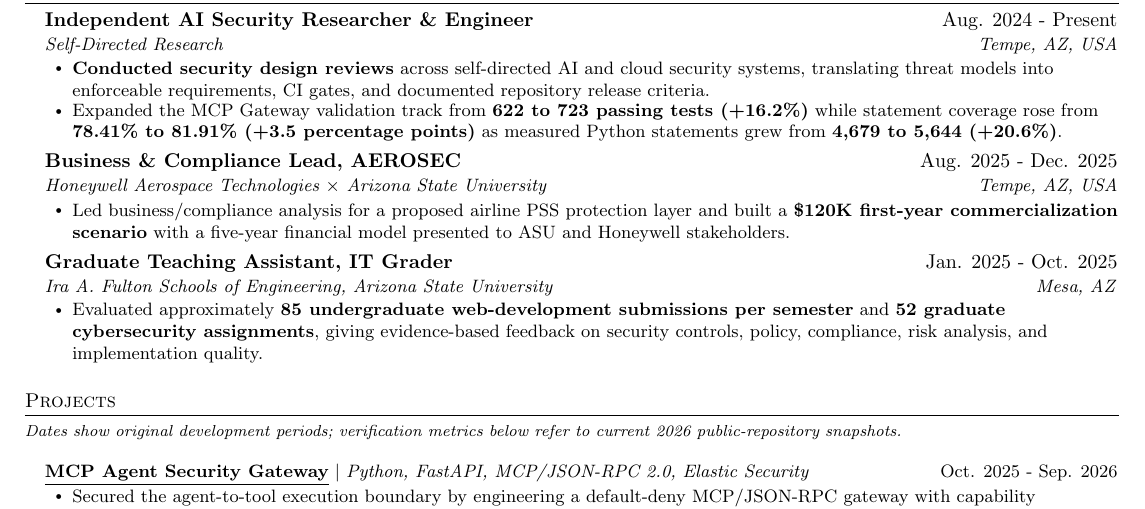
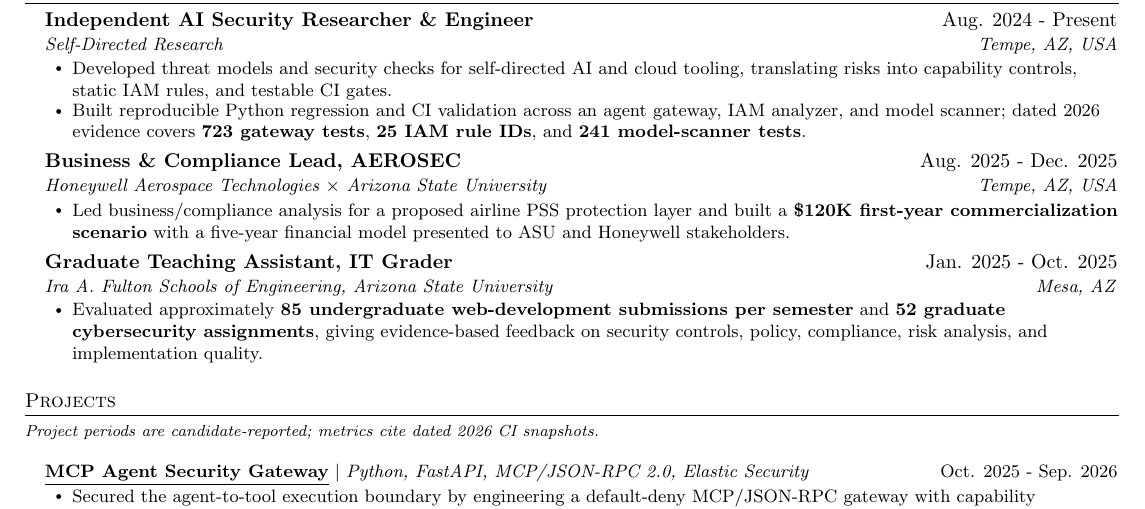
Before and after one commit to poojakira/Pooja_Kiran_Portfolio_Website, a LaTeX CV (resume/Pooja_Kiran_Agentic_AI_Security_Engineer_Resume.tex): part of the page, cut so that both start at the same text. Compiled offline with pdfLaTeX.

Commit message:
fix: Clarify resume evidence and bound Pages deployment (#99)
* ci: set bounded runtime for workflow jobs

* resume: clarify self-directed work and dated project evidence

* portfolio: keep recruiter copy aligned to truthful resume

* docs: clarify canonical resume PDF verification and synchronization

* build: regenerate canonical resume PDF

* docs: clarify limits of automatic resume PDF verification

---------

Co-authored-by: github-actions[bot] <41898282+github-actions[bot]@users.noreply.github.com>

```diff
--- a/resume/Pooja_Kiran_Agentic_AI_Security_Engineer_Resume.tex
+++ b/resume/Pooja_Kiran_Agentic_AI_Security_Engineer_Resume.tex
@@ -58,8 +58,8 @@
 \resumeSubHeadingListStart
   \resumeSubheading{Independent AI Security Researcher \& Engineer}{Aug. 2024 - Present}{Self-Directed Research}{Tempe, AZ, USA}
   \resumeItemListStart
-    \resumeItem{\textbf{Conducted security design reviews} across self-directed AI and cloud security systems, translating threat models into enforceable requirements, CI gates, and documented repository release criteria.}
-    \resumeItem{Expanded the MCP Gateway validation track from \textbf{622 to 723 passing tests (+16.2\%)} while statement coverage rose from \textbf{78.41\% to 81.91\% (+3.5 percentage points)} as measured Python statements grew from \textbf{4,679 to 5,644 (+20.6\%)}.}
+    \resumeItem{Developed threat models and security checks for self-directed AI and cloud tooling, translating risks into capability controls, static IAM rules, and testable CI gates.}
+    \resumeItem{Built reproducible Python regression and CI validation across an agent gateway, IAM analyzer, and model scanner; dated 2026 evidence covers \textbf{723 gateway tests}, \textbf{25 IAM rule IDs}, and \textbf{241 model-scanner tests}.}
   \resumeItemListEnd
 
   \resumeSubheading{Business \& Compliance Lead, AEROSEC}{Aug. 2025 - Dec. 2025}{Honeywell Aerospace Technologies $\times$ Arizona State University}{Tempe, AZ, USA}
@@ -74,7 +74,7 @@
 \resumeSubHeadingListEnd
 
 \section{Projects}
-{\footnotesize\textit{Dates show original development periods; verification metrics below refer to current 2026 public-repository snapshots.}}\vspace{1pt}
+{\footnotesize\textit{Project periods are candidate-reported; metrics cite dated 2026 CI snapshots.}}\vspace{1pt}
 \resumeSubHeadingListStart
   \resumeProjectHeading{\textbf{\href{https://github.com/poojakira/mcp-agent-security-gateway}{\underline{MCP Agent Security Gateway}}} $|$ \emph{Python, FastAPI, MCP/JSON-RPC 2.0, Elastic Security}}{Oct. 2025 - Sep. 2026}
   \resumeItemListStart
```
Also changed, not shown: .github/workflows/deploy-pages.yml (+2 -0 lines), README.md, 2 other files.
